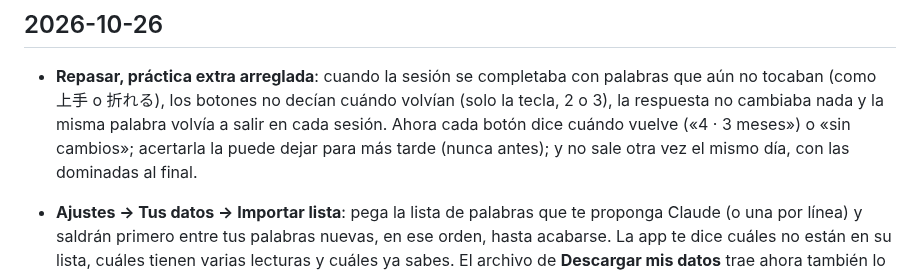
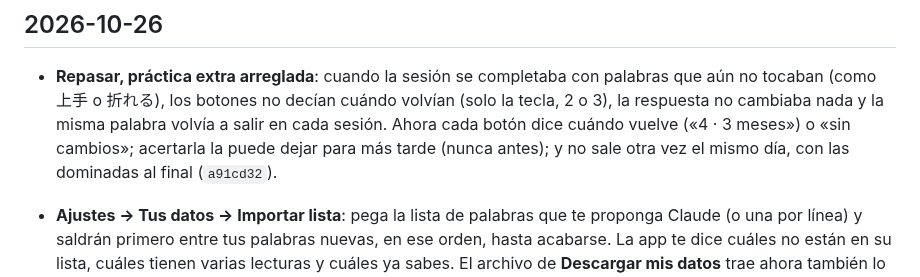
Before and after one commit to javier9302/kanji-learning-app, a Markdown page: CHANGELOG.md, the part around the change. GitHub-like rendering.

Commit message:
CHANGELOG: hash de la práctica extra
Co-Authored-By: Claude Opus 5.5 <noreply@anthropic.com>
Claude-Session: https://claude.ai/code/session_011Rdj6PGf16PdpP86L3M4vn

```diff
--- a/CHANGELOG.md
+++ b/CHANGELOG.md
@@ -10,7 +10,7 @@ Cómo funciona todo hoy: [docs/COMO-FUNCIONA.md](docs/COMO-FUNCIONA.md).
   tocaban (como 上手 o 折れる), los botones no decían cuándo volvían (solo la tecla, 2 o 3), la
   respuesta no cambiaba nada y la misma palabra volvía a salir en cada sesión. Ahora cada botón dice
   cuándo vuelve («4 · 3 meses») o «sin cambios»; acertarla la puede dejar para más tarde (nunca
-  antes); y no sale otra vez el mismo día, con las dominadas al final.
+  antes); y no sale otra vez el mismo día, con las dominadas al final (`a91cd32`).
 
 - **Ajustes → Tus datos → Importar lista**: pega la lista de palabras que te proponga Claude (o
   una por línea) y saldrán primero entre tus palabras nuevas, en ese orden, hasta acabarse. La app
```
